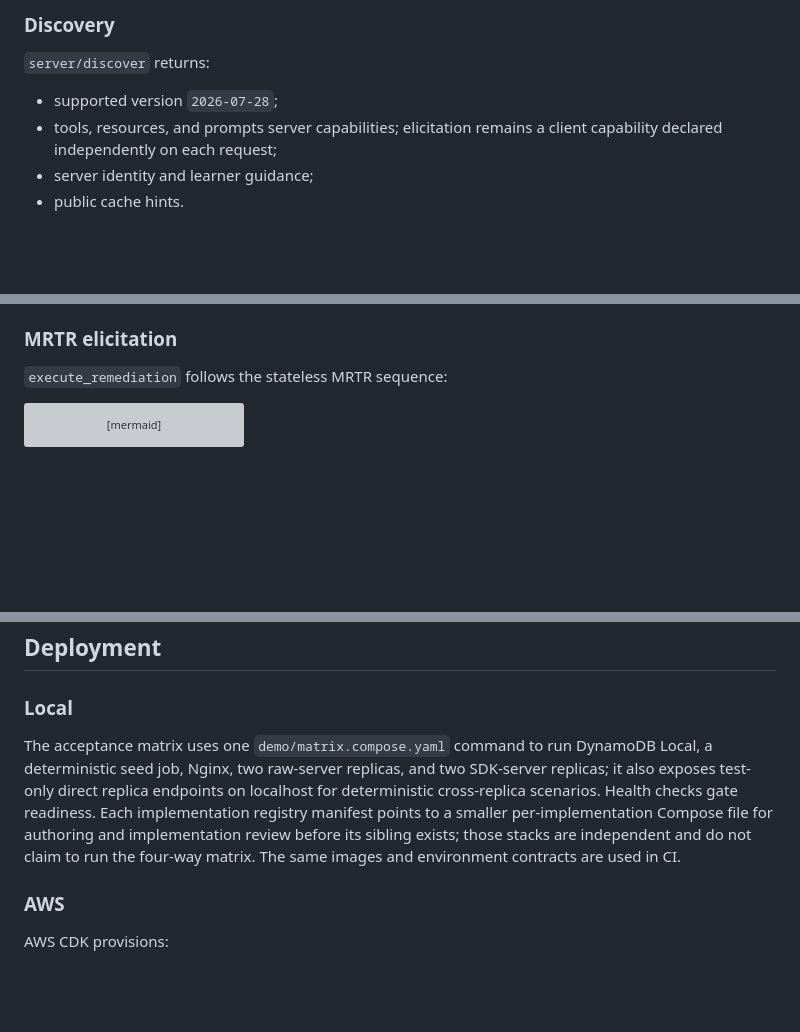
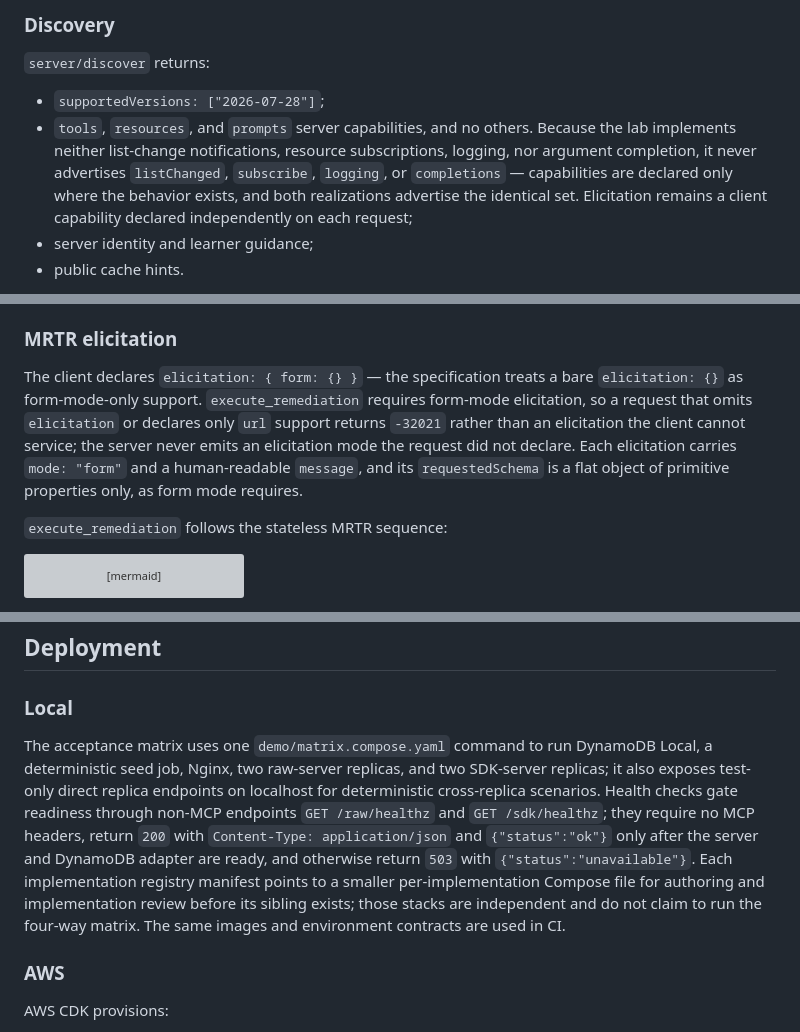
Before and after one commit to maximalfocus/stateless-mcp-incident-lab-prd, a Markdown page: PRD.md, 3 parts joined by grey strips. GitHub-like rendering; blank space fills up the shorter version; grey boxes are pictures that could not be loaded.

Commit message:
peerreview: round 7 — pin capability and health contracts
Co-Authored-By: Claude Code <noreply@anthropic.com>

```diff
--- a/PRD.md
+++ b/PRD.md
@@ -101,8 +101,8 @@ The client implements Base64 sentinel encoding for non-header-safe `Mcp-Name` an
 
 `server/discover` returns:
 
-- supported version `2026-07-28`;
-- tools, resources, and prompts server capabilities; elicitation remains a client capability declared independently on each request;
+- `supportedVersions: ["2026-07-28"]`;
+- `tools`, `resources`, and `prompts` server capabilities, and no others. Because the lab implements neither list-change notifications, resource subscriptions, logging, nor argument completion, it never advertises `listChanged`, `subscribe`, `logging`, or `completions` — capabilities are declared only where the behavior exists, and both realizations advertise the identical set. Elicitation remains a client capability declared independently on each request;
 - server identity and learner guidance;
 - public cache hints.
 
@@ -139,6 +139,8 @@ Every list operation (`tools/list`, `prompts/list`, `resources/list`, `resources
 - `prompts/list` is deterministic and cacheable; `prompts/get` validates required arguments and returns `-32602` for an unknown prompt name or a missing required argument.
 
 ### MRTR elicitation
+
+The client declares `elicitation: { form: {} }` — the specification treats a bare `elicitation: {}` as form-mode-only support. `execute_remediation` requires form-mode elicitation, so a request that omits `elicitation` or declares only `url` support returns `-32021` rather than an elicitation the client cannot service; the server never emits an elicitation mode the request did not declare. Each elicitation carries `mode: "form"` and a human-readable `message`, and its `requestedSchema` is a flat object of primitive properties only, as form mode requires.
 
 `execute_remediation` follows the stateless MRTR sequence:
 
@@ -235,7 +237,7 @@ Each pair runs discovery, catalog reads, resource/prompt retrieval, an incident
 
 ### Local
 
-The acceptance matrix uses one `demo/matrix.compose.yaml` command to run DynamoDB Local, a deterministic seed job, Nginx, two raw-server replicas, and two SDK-server replicas; it also exposes test-only direct replica endpoints on localhost for deterministic cross-replica scenarios. Health checks gate readiness. Each implementation registry manifest points to a smaller per-implementation Compose file for authoring and implementation review before its sibling exists; those stacks are independent and do not claim to run the four-way matrix. The same images and environment contracts are used in CI.
+The acceptance matrix uses one `demo/matrix.compose.yaml` command to run DynamoDB Local, a deterministic seed job, Nginx, two raw-server replicas, and two SDK-server replicas; it also exposes test-only direct replica endpoints on localhost for deterministic cross-replica scenarios. Health checks gate readiness through non-MCP endpoints `GET /raw/healthz` and `GET /sdk/healthz`; they require no MCP headers, return `200` with `Content-Type: application/json` and `{"status":"ok"}` only after the server and DynamoDB adapter are ready, and otherwise return `503` with `{"status":"unavailable"}`. Each implementation registry manifest points to a smaller per-implementation Compose file for authoring and implementation review before its sibling exists; those stacks are independent and do not claim to run the four-way matrix. The same images and environment contracts are used in CI.
 
 ### AWS
 
```
Also changed, not shown: other parts of PRD.md (+1 -0 lines), PLAN-001-stateless-core.md (+4 -4 lines).
